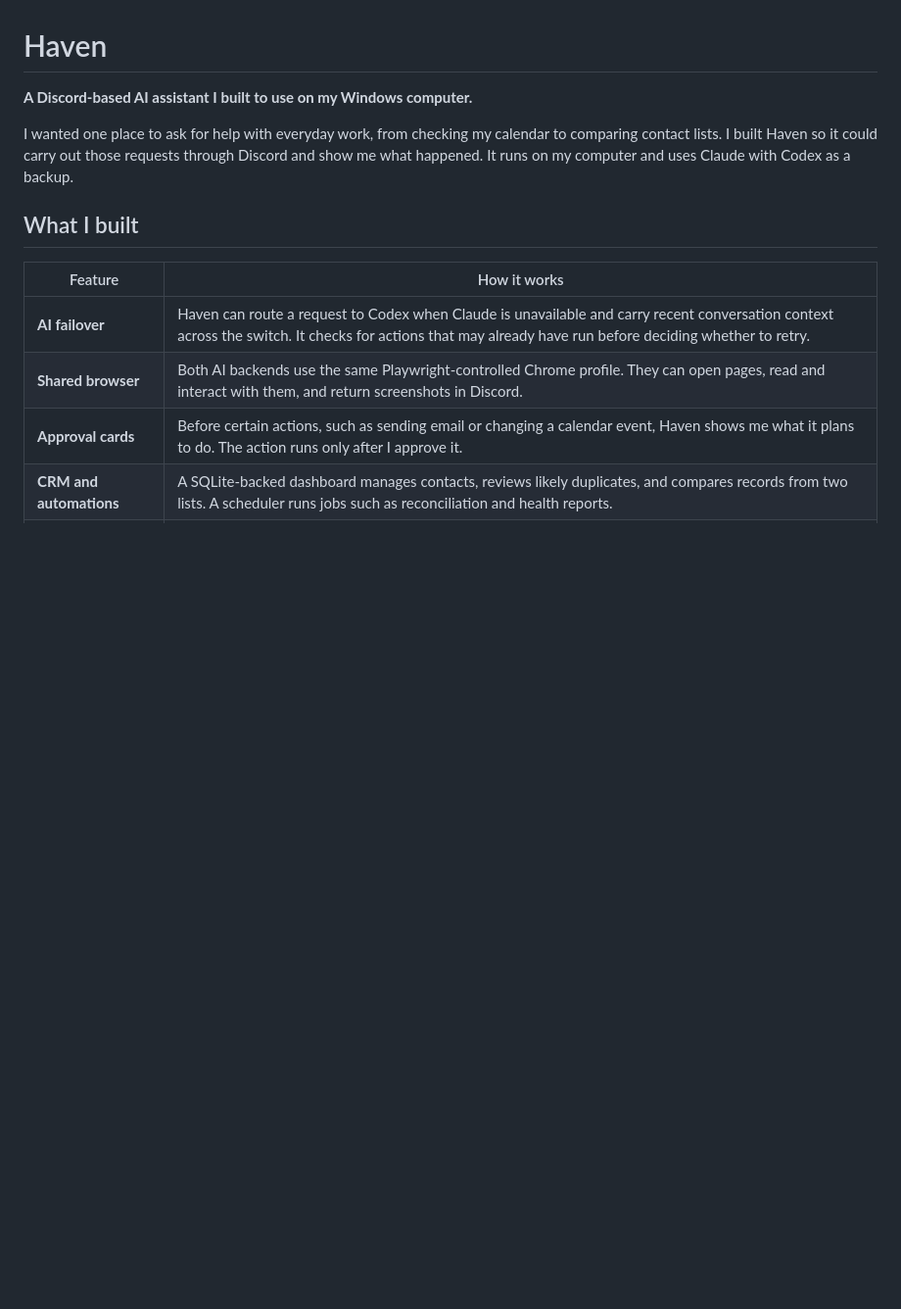
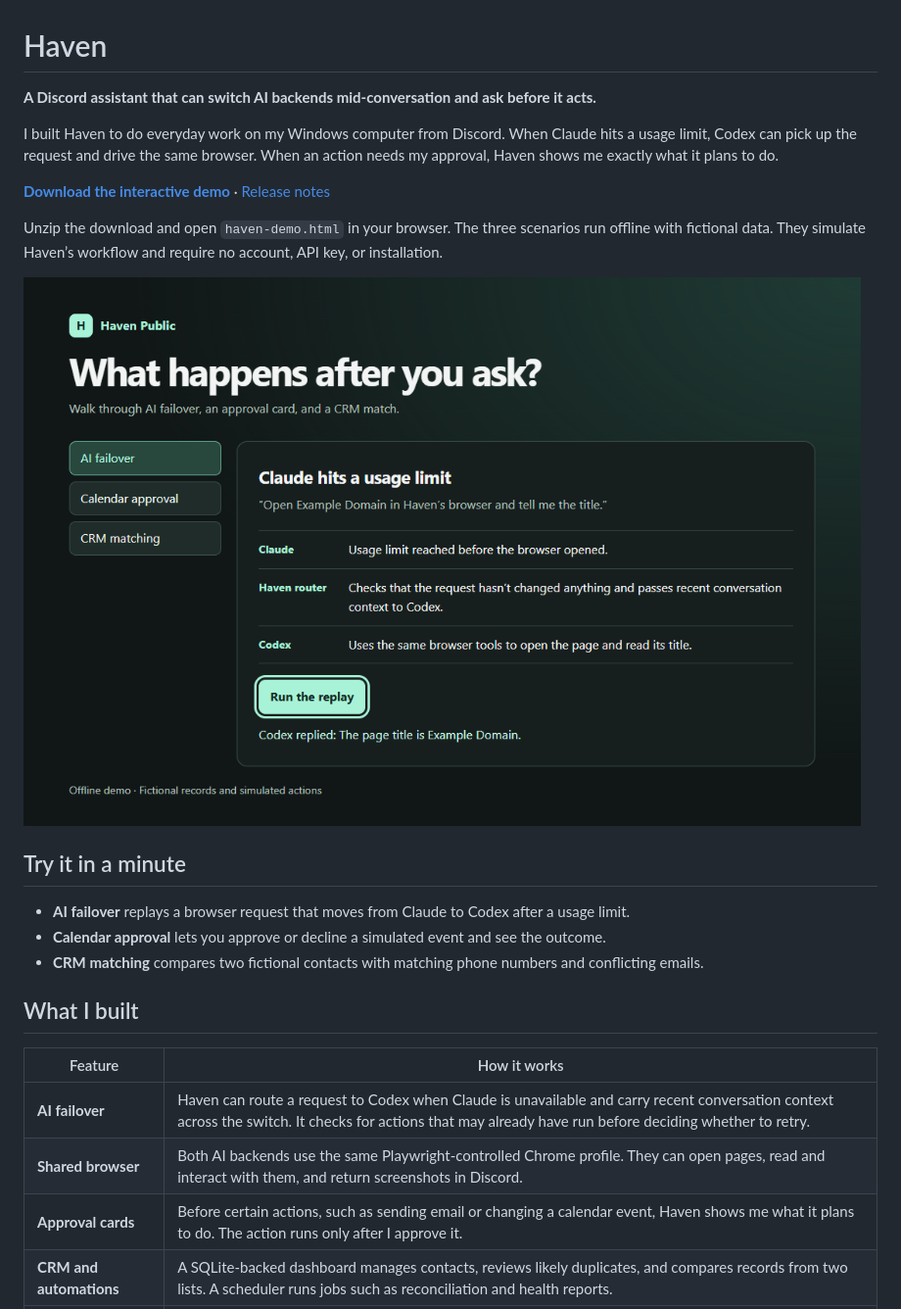
Before and after one commit to Bluezip231/Haven-Public, a Markdown page: README.md, the part around one of its changes. Shown at 98% size. Rendered like a GitHub page; pictures changed too: media/haven-demo.png (added); blank space fills up the shorter version.

Commit message:
Add an interactive offline Haven demo

```diff
--- a/README.md
+++ b/README.md
@@ -1,8 +1,20 @@
 # Haven
 
-**A Discord-based AI assistant I built to use on my Windows computer.**
+**A Discord assistant that can switch AI backends mid-conversation and ask before it acts.**
 
-I wanted one place to ask for help with everyday work, from checking my calendar to comparing contact lists. I built Haven so it could carry out those requests through Discord and show me what happened. It runs on my computer and uses Claude with Codex as a backup.
+I built Haven to do everyday work on my Windows computer from Discord. When Claude hits a usage limit, Codex can pick up the request and drive the same browser. When an action needs my approval, Haven shows me exactly what it plans to do.
+
+**[Download the interactive demo](https://github.com/Bluezip231/Haven-Public/releases/latest/download/haven-demo.zip)** · [Release notes](https://github.com/Bluezip231/Haven-Public/releases/latest)
+
+Unzip the download and open `haven-demo.html` in your browser. The three scenarios run offline with fictional data. They simulate Haven’s workflow and require no account, API key, or installation.
+
+![Haven Public demo showing the handoff from Claude to Codex](media/haven-demo.png)
+
+## Try it in a minute
+
+- **AI failover** replays a browser request that moves from Claude to Codex after a usage limit.
+- **Calendar approval** lets you approve or decline a simulated event and see the outcome.
+- **CRM matching** compares two fictional contacts with matching phone numbers and conflicting emails.
 
 ## What I built
 
```
Also changed, not shown: other parts of README.md (+3 -10 lines), 1 other file.
